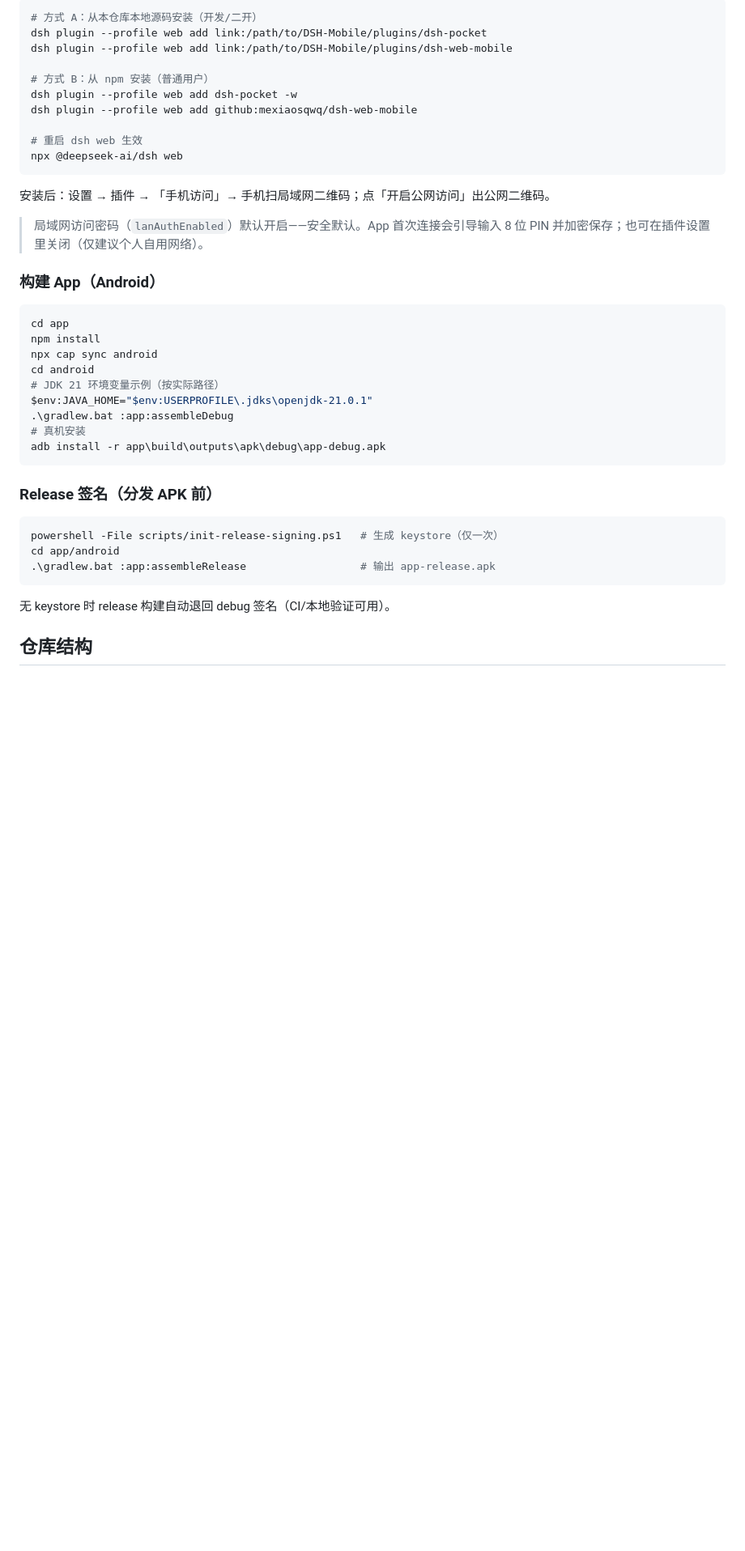
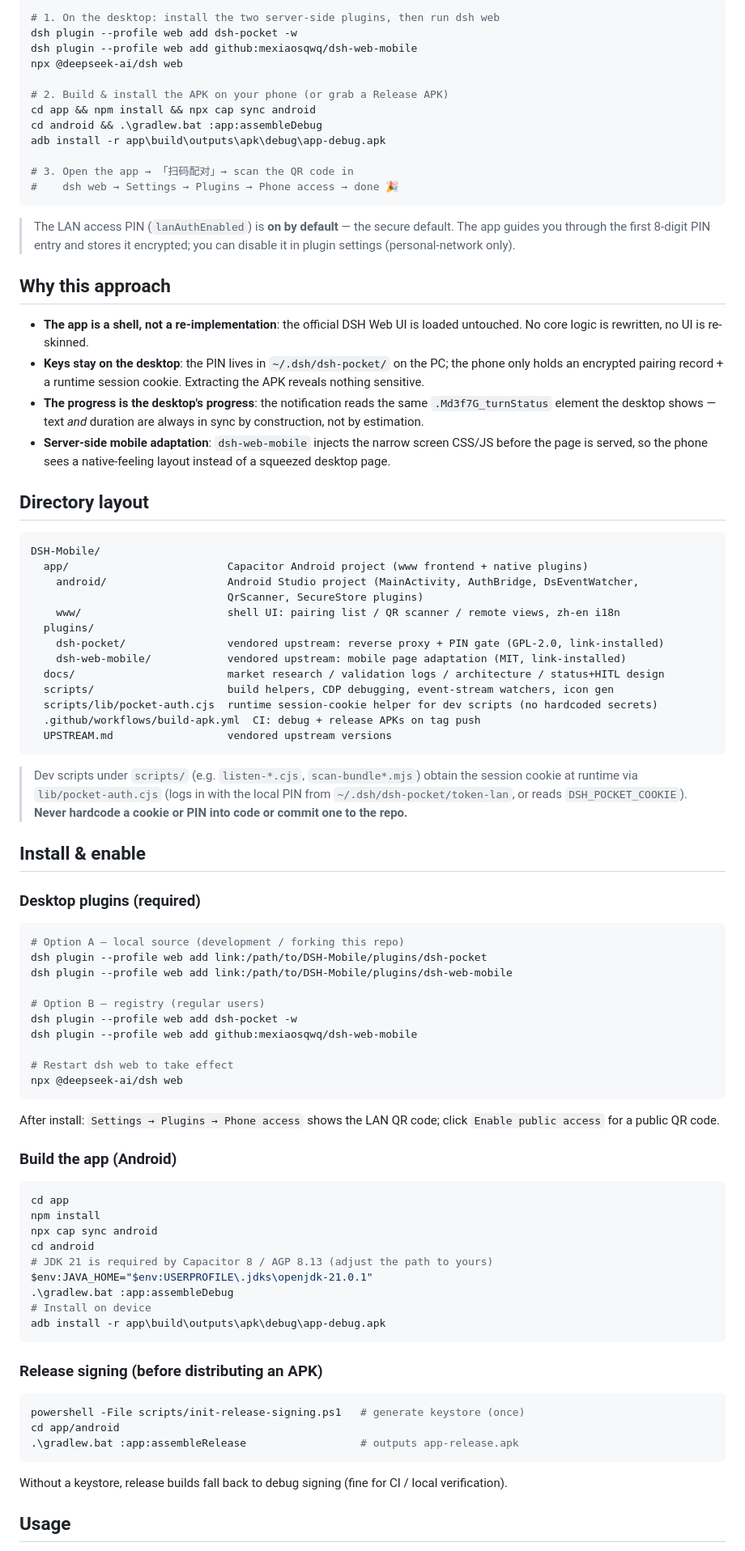
Before and after one commit to daetz-coder/DSH-Mobile, a Markdown page: README.md, the part around one of its changes. Shown at 81% size. GitHub-like rendering; blank space fills up the shorter version.

````diff
--- a/README.md
+++ b/README.md
@@ -87,45 +73,103 @@
 
 ```sh
-# 方式 A：从本仓库本地源码安装（开发/二开）
+# 1. On the desktop: install the two server-side plugins, then run dsh web
+dsh plugin --profile web add dsh-pocket -w
+dsh plugin --profile web add github:mexiaosqwq/dsh-web-mobile
+npx @deepseek-ai/dsh web
+
+# 2. Build & install the APK on your phone (or grab a Release APK)
+cd app && npm install && npx cap sync android
+cd android && .\gradlew.bat :app:assembleDebug
+adb install -r app\build\outputs\apk\debug\app-debug.apk
+
+# 3. Open the app → 「扫码配对」→ scan the QR code in
+#    dsh web → Settings → Plugins → Phone access → done 🎉
+```
+
+> The LAN access PIN (`lanAuthEnabled`) is **on by default** — the secure
+> default. The app guides you through the first 8-digit PIN entry and stores
+> it encrypted; you can disable it in plugin settings (personal-network only).
+
+## Why this approach
+
+- **The app is a shell, not a re-implementation**: the official DSH Web UI is
+  loaded untouched. No core logic is rewritten, no UI is re-skinned.
+- **Keys stay on the desktop**: the PIN lives in `~/.dsh/dsh-pocket/` on the
+  PC; the phone only holds an encrypted pairing record + a runtime session
+  cookie. Extracting the APK reveals nothing sensitive.
+- **The progress is the desktop's progress**: the notification reads the
+  same `.Md3f7G_turnStatus` element the desktop shows — text *and* duration
+  are always in sync by construction, not by estimation.
+- **Server-side mobile adaptation**: `dsh-web-mobile` injects the narrow
+  screen CSS/JS before the page is served, so the phone sees a native-feeling
+  layout instead of a squeezed desktop page.
+
+## Directory layout
+
+```
+DSH-Mobile/
+  app/                         Capacitor Android project (www frontend + native plugins)
+    android/                   Android Studio project (MainActivity, AuthBridge, DsEventWatcher,
+                               QrScanner, SecureStore plugins)
+    www/                       shell UI: pairing list / QR scanner / remote views, zh-en i18n
+  plugins/
+    dsh-pocket/                vendored upstream: reverse proxy + PIN gate (GPL-2.0, link-installed)
+    dsh-web-mobile/            vendored upstream: mobile page adaptation (MIT, link-installed)
+  docs/                        market research / validation logs / architecture / status+HITL design
+  scripts/                     build helpers, CDP debugging, event-stream watchers, icon gen
+  scripts/lib/pocket-auth.cjs  runtime session-cookie helper for dev scripts (no hardcoded secrets)
+  .github/workflows/build-apk.yml  CI: debug + release APKs on tag push
+  UPSTREAM.md                  vendored upstream versions
+```
+
+> Dev scripts under `scripts/` (e.g. `listen-*.cjs`, `scan-bundle*.mjs`) obtain
+> the session cookie at runtime via `lib/pocket-auth.cjs` (logs in with the
+> local PIN from `~/.dsh/dsh-pocket/token-lan`, or reads `DSH_POCKET_COOKIE`).
+> **Never hardcode a cookie or PIN into code or commit one to the repo.**
+
+## Install & enable
+
+### Desktop plugins (required)
+
+```sh
+# Option A — local source (development / forking this repo)
 dsh plugin --profile web add link:/path/to/DSH-Mobile/plugins/dsh-pocket
 dsh plugin --profile web add link:/path/to/DSH-Mobile/plugins/dsh-web-mobile
 
-# 方式 B：从 npm 安装（普通用户）
+# Option B — registry (regular users)
 dsh plugin --profile web add dsh-pocket -w
 dsh plugin --profile web add github:mexiaosqwq/dsh-web-mobile
 
-# 重启 dsh web 生效
+# Restart dsh web to take effect
 npx @deepseek-ai/dsh web
 ```
 
-安装后：设置 → 插件 → 「手机访问」→ 手机扫局域网二维码；点「开启公网访问」出公网二维码。
+After install: `Settings → Plugins → Phone access` shows the LAN QR code;
+click `Enable public access` for a public QR code.
 
-> 局域网访问密码（`lanAuthEnabled`）默认开启——安全默认。App 首次连接会引导输入
-> 8 位 PIN 并加密保存；也可在插件设置里关闭（仅建议个人自用网络）。
-
-### 构建 App（Android）
+### Build the app (Android)
 
 ```sh
 cd app
 npm install
 npx cap sync android
 cd android
-# JDK 21 环境变量示例（按实际路径）
+# JDK 21 is required by Capacitor 8 / AGP 8.13 (adjust the path to yours)
 $env:JAVA_HOME="$env:USERPROFILE\.jdks\openjdk-21.0.1"
 .\gradlew.bat :app:assembleDebug
-# 真机安装
+# Install on device
 adb install -r app\build\outputs\apk\debug\app-debug.apk
 ```
 
-### Release 签名（分发 APK 前）
+### Release signing (before distributing an APK)
 
 ```sh
-powershell -File scripts/init-release-signing.ps1   # 生成 keystore（仅一次）
+powershell -File scripts/init-release-signing.ps1   # generate keystore (once)
 cd app/android
-.\gradlew.bat :app:assembleRelease                  # 输出 app-release.apk
+.\gradlew.bat :app:assembleRelease                  # outputs app-release.apk
 ```
 
-无 keystore 时 release 构建自动退回 debug 签名（CI/本地验证可用）。
+Without a keystore, release builds fall back to debug signing (fine for CI / local verification).
 
-## 仓库结构
+## Usage
 
````
Also changed, not shown: other parts of README.md (+122 -111 lines), README.zh.md (added, +218 -0 lines).
